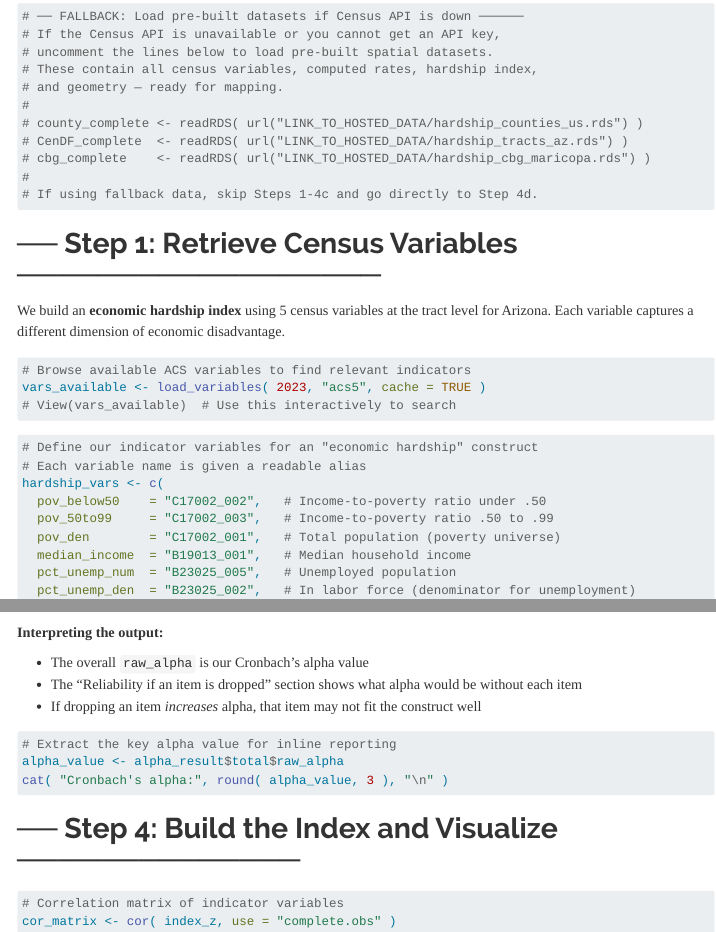
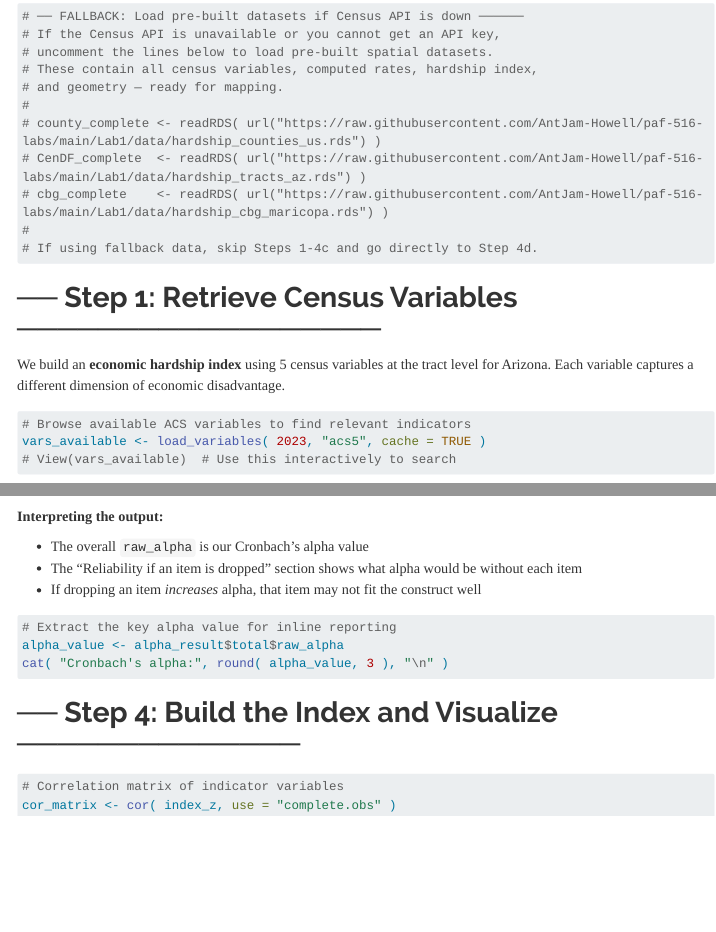
Before and after one commit to AntJam-Howell/paf-516-labs, a Quarto document (Lab1/Assignment/Lab1_Assignment.qmd): the page in a window 1100 px wide, from 410 px down, and a second part further down, joined at a grey line. Rendered offline with R 4.5, knitr and Pandoc in place of Quarto, with nearby package versions; menus at the side of the page are left out; long lines of code are wrapped.

Commit message:
auto-save 2026-03-10 17:40:28

````diff
--- a/Lab1/Assignment/Lab1_Assignment.qmd
+++ b/Lab1/Assignment/Lab1_Assignment.qmd
@@ -56,9 +56,9 @@
 # These contain all census variables, computed rates, hardship index,
 # and geometry — ready for mapping.
 #
-# county_complete <- readRDS( url("LINK_TO_HOSTED_DATA/hardship_counties_us.rds") )
-# CenDF_complete  <- readRDS( url("LINK_TO_HOSTED_DATA/hardship_tracts_az.rds") )
-# cbg_complete    <- readRDS( url("LINK_TO_HOSTED_DATA/hardship_cbg_maricopa.rds") )
+# county_complete <- readRDS( url("https://raw.githubusercontent.com/AntJam-Howell/paf-516-labs/main/Lab1/data/hardship_counties_us.rds") )
+# CenDF_complete  <- readRDS( url("https://raw.githubusercontent.com/AntJam-Howell/paf-516-labs/main/Lab1/data/hardship_tracts_az.rds") )
+# cbg_complete    <- readRDS( url("https://raw.githubusercontent.com/AntJam-Howell/paf-516-labs/main/Lab1/data/hardship_cbg_maricopa.rds") )
 #
 # If using fallback data, skip Steps 1-4c and go directly to Step 4d.
 ```
````
Also changed, not shown: Lab1/data/hardship_cbg_maricopa.rds (added), Lab1/data/hardship_tracts_az.rds (added), Module7/Module7_Guide.html, data/Lab1/hardship_cbg_maricopa.rds (added), data/Lab1/hardship_tracts_az.rds (added), 5 other files.
